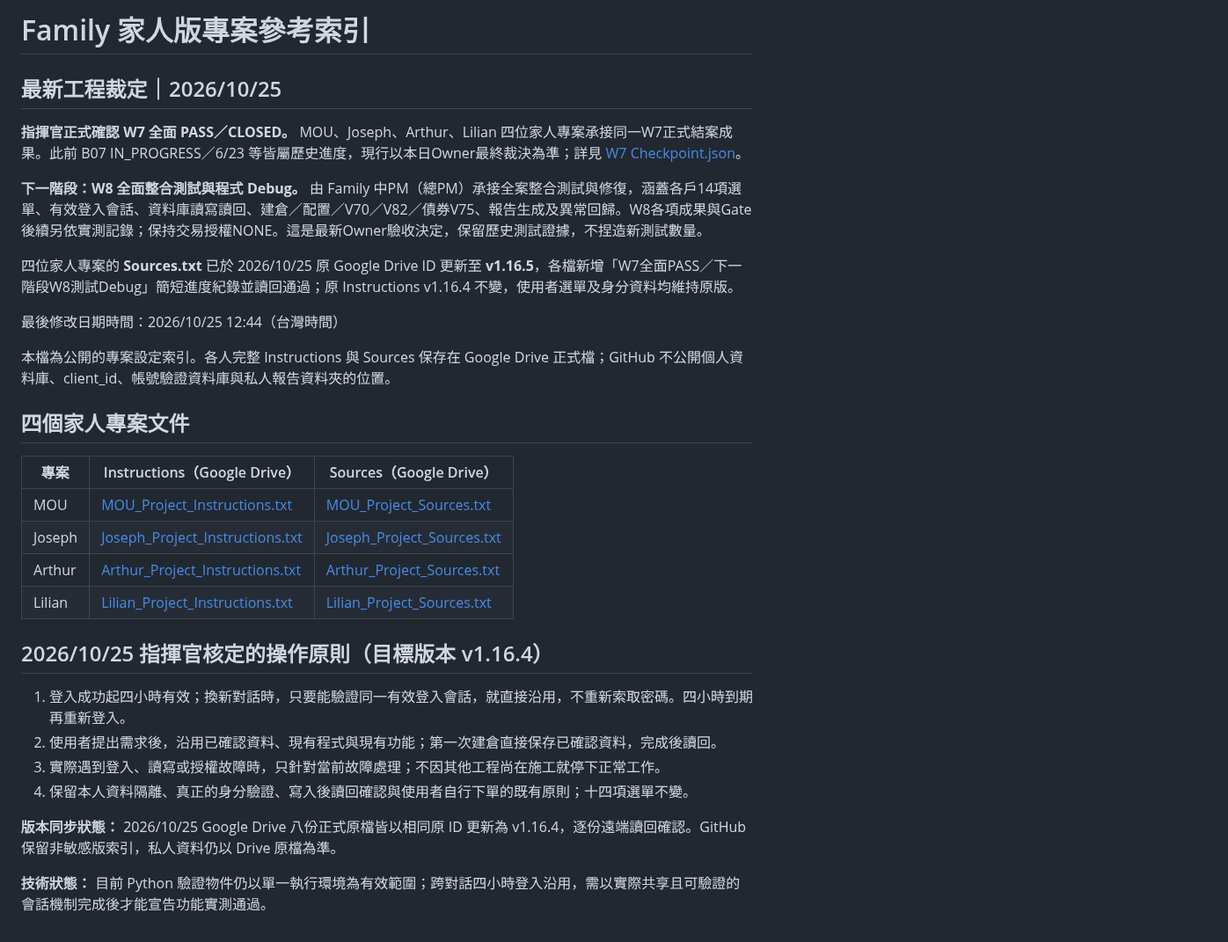
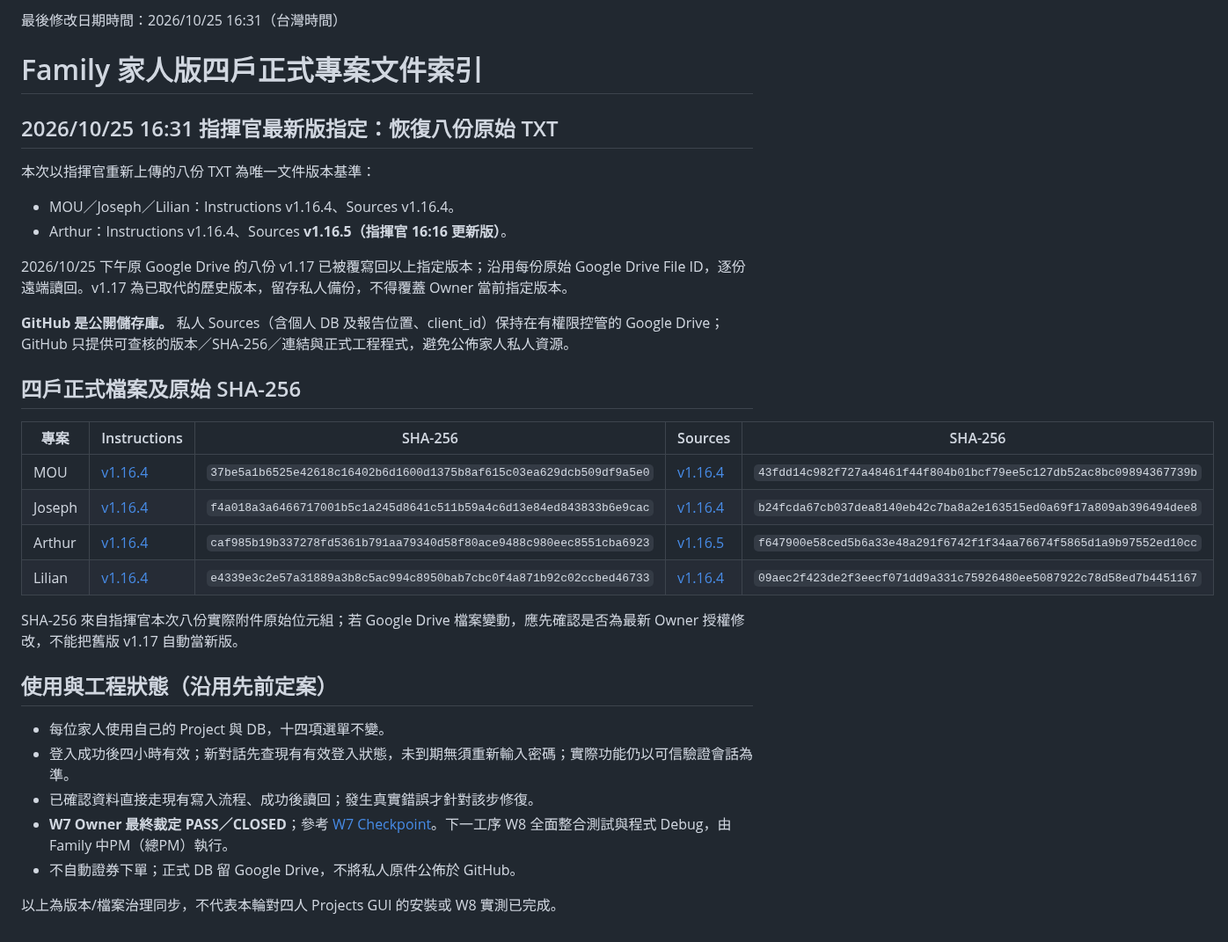
Before and after one commit to a23882005/LivingWaterAI, a Markdown page: 系統工程/Family/README.md, the part around the change. Shown at 88% size. Drawn GitHub-style.

Commit message:
docs(family): restore Owner-approved 8 Project files, Arthur Sources v1.16.5; pin Drive SHA256

```diff
--- a/系統工程/Family/README.md
+++ b/系統工程/Family/README.md
@@ -1,34 +1,33 @@
-# Family 家人版專案參考索引
+最後修改日期時間：2026/10/25 16:31（台灣時間）
+# Family 家人版四戶正式專案文件索引
 
-## 最新工程裁定｜2026/10/25
+## 2026/10/25 16:31 指揮官最新版指定：恢復八份原始 TXT
 
-**指揮官正式確認 W7 全面 PASS／CLOSED。** MOU、Joseph、Arthur、Lilian 四位家人專案承接同一W7正式結案成果。此前 B07 IN_PROGRESS／6/23 等皆屬歷史進度，現行以本日Owner最終裁決為準；詳見 [W7 Checkpoint.json](W7/Checkpoint.json)。
+本次以指揮官重新上傳的八份 TXT 為唯一文件版本基準：
+- MOU／Joseph／Lilian：Instructions v1.16.4、Sources v1.16.4。
+- Arthur：Instructions v1.16.4、Sources **v1.16.5（指揮官 16:16 更新版）**。
 
-**下一階段：W8 全面整合測試與程式 Debug。** 由 Family 中PM（總PM）承接全案整合測試與修復，涵蓋各戶14項選單、有效登入會話、資料庫讀寫讀回、建倉／配置／V70／V82／債券V75、報告生成及異常回歸。W8各項成果與Gate後續另依實測記錄；保持交易授權NONE。這是最新Owner驗收決定，保留歷史測試證據，不捏造新測試數量。
+2026/10/25 下午原 Google Drive 的八份 v1.17 已被覆寫回以上指定版本；沿用每份原始 Google Drive File ID，逐份遠端讀回。v1.17 為已取代的歷史版本，留存私人備份，不得覆蓋 Owner 當前指定版本。
 
-四位家人專案的 **Sources.txt** 已於 2026/10/25 原 Google Drive ID 更新至 **v1.16.5**，各檔新增「W7全面PASS／下一階段W8測試Debug」簡短進度紀錄並讀回通過；原 Instructions v1.16.4 不變，使用者選單及身分資料均維持原版。
+**GitHub 是公開儲存庫。** 私人 Sources（含個人 DB 及報告位置、client_id）保持在有權限控管的 Google Drive；GitHub 只提供可查核的版本／SHA-256／連結與正式工程程式，避免公佈家人私人資源。
 
+## 四戶正式檔案及原始 SHA-256
 
-最後修改日期時間：2026/10/25 12:44（台灣時間）
+| 專案 | Instructions | SHA-256 | Sources | SHA-256 |
+|---|---|---|---|---|
+| MOU | [v1.16.4](https://drive.google.com/file/d/1rzj5FP6re6dfhme2Mos9DRthygqM3zMM/view) | `37be5a1b6525e42618c16402b6d1600d1375b8af615c03ea629dcb509df9a5e0` | [v1.16.4](https://drive.google.com/file/d/1LoB6o4hWgj94Sy4yTV3bdiiybzRqGesF/view) | `43fdd14c982f727a48461f44f804b01bcf79ee5c127db52ac8bc09894367739b` |
+| Joseph | [v1.16.4](https://drive.google.com/file/d/1qjVWts4u-IuIM9I5vTgXc6sfcZ_2LAVw/view) | `f4a018a3a6466717001b5c1a245d8641c511b59a4c6d13e84ed843833b6e9cac` | [v1.16.4](https://drive.google.com/file/d/194zJSkEKRxbfkxUcGKiTCT5a4GEe2nVG/view) | `b24fcda67cb037dea8140eb42c7ba8a2e163515ed0a69f17a809ab396494dee8` |
+| Arthur | [v1.16.4](https://drive.google.com/file/d/18h6TYSQiCFtUeWF9osnxwM0_Za2KT1-8/view) | `caf985b19b337278fd5361b791aa79340d58f80ace9488c980eec8551cba6923` | [v1.16.5](https://drive.google.com/file/d/1Q43U_uI24HM0BVw_h1rGjJk9xR7Wn4Hy/view) | `f647900e58ced5b6a33e48a291f6742f1f34aa76674f5865d1a9b97552ed10cc` |
+| Lilian | [v1.16.4](https://drive.google.com/file/d/1TPKp1zY9ZVWb0WLsdCuWMwHa_fmdoUqU/view) | `e4339e3c2e57a31889a3b8c5ac994c8950bab7cbc0f4a871b92c02ccbed46733` | [v1.16.4](https://drive.google.com/file/d/1jIUWODZ5OWBBCtF2i7rjhrpaN62yycZb/view) | `09aec2f423de2f3eecf071dd9a331c75926480ee5087922c78d58ed7b4451167` |
 
-本檔為公開的專案設定索引。各人完整 Instructions 與 Sources 保存在 Google Drive 正式檔；GitHub 不公開個人資料庫、client_id、帳號驗證資料庫與私人報告資料夾的位置。
+SHA-256 來自指揮官本次八份實際附件原始位元組；若 Google Drive 檔案變動，應先確認是否為最新 Owner 授權修改，不能把舊版 v1.17 自動當新版。
 
-## 四個家人專案文件
+## 使用與工程狀態（沿用先前定案）
 
-| 專案 | Instructions（Google Drive） | Sources（Google Drive） |
-|---|---|---|
-| MOU | [MOU_Project_Instructions.txt](https://drive.google.com/file/d/1rzj5FP6re6dfhme2Mos9DRthygqM3zMM/view) | [MOU_Project_Sources.txt](https://drive.google.com/file/d/1LoB6o4hWgj94Sy4yTV3bdiiybzRqGesF/view) |
-| Joseph | [Joseph_Project_Instructions.txt](https://drive.google.com/file/d/1qjVWts4u-IuIM9I5vTgXc6sfcZ_2LAVw/view) | [Joseph_Project_Sources.txt](https://drive.google.com/file/d/194zJSkEKRxbfkxUcGKiTCT5a4GEe2nVG/view) |
-| Arthur | [Arthur_Project_Instructions.txt](https://drive.google.com/file/d/18h6TYSQiCFtUeWF9osnxwM0_Za2KT1-8/view) | [Arthur_Project_Sources.txt](https://drive.google.com/file/d/1Q43U_uI24HM0BVw_h1rGjJk9xR7Wn4Hy/view) |
-| Lilian | [Lilian_Project_Instructions.txt](https://drive.google.com/file/d/1TPKp1zY9ZVWb0WLsdCuWMwHa_fmdoUqU/view) | [Lilian_Project_Sources.txt](https://drive.google.com/file/d/1jIUWODZ5OWBBCtF2i7rjhrpaN62yycZb/view) |
+- 每位家人使用自己的 Project 與 DB，十四項選單不變。
+- 登入成功後四小時有效；新對話先查現有有效登入狀態，未到期無須重新輸入密碼；實際功能仍以可信驗證會話為準。
+- 已確認資料直接走現有寫入流程、成功後讀回；發生真實錯誤才針對該步修復。
+- **W7 Owner 最終裁定 PASS／CLOSED**；參考 [W7 Checkpoint](W7/Checkpoint.json)。下一工序 W8 全面整合測試與程式 Debug，由 Family 中PM（總PM）執行。
+- 不自動證券下單；正式 DB 留 Google Drive，不將私人原件公佈於 GitHub。
 
-## 2026/10/25 指揮官核定的操作原則（目標版本 v1.16.4）
-
-1. 登入成功起四小時有效；換新對話時，只要能驗證同一有效登入會話，就直接沿用，不重新索取密碼。四小時到期再重新登入。
-2. 使用者提出需求後，沿用已確認資料、現有程式與現有功能；第一次建倉直接保存已確認資料，完成後讀回。
-3. 實際遇到登入、讀寫或授權故障時，只針對當前故障處理；不因其他工程尚在施工就停下正常工作。
-4. 保留本人資料隔離、真正的身分驗證、寫入後讀回確認與使用者自行下單的既有原則；十四項選單不變。
-
-**版本同步狀態：** 2026/10/25 Google Drive 八份正式原檔皆以相同原 ID 更新為 v1.16.4，逐份遠端讀回確認。GitHub 保留非敏感版索引，私人資料仍以 Drive 原檔為準。
-
-**技術狀態：** 目前 Python 驗證物件仍以單一執行環境為有效範圍；跨對話四小時登入沿用，需以實際共享且可驗證的會話機制完成後才能宣告功能實測通過。
+以上為版本/檔案治理同步，不代表本輪對四人 Projects GUI 的安裝或 W8 實測已完成。
```
